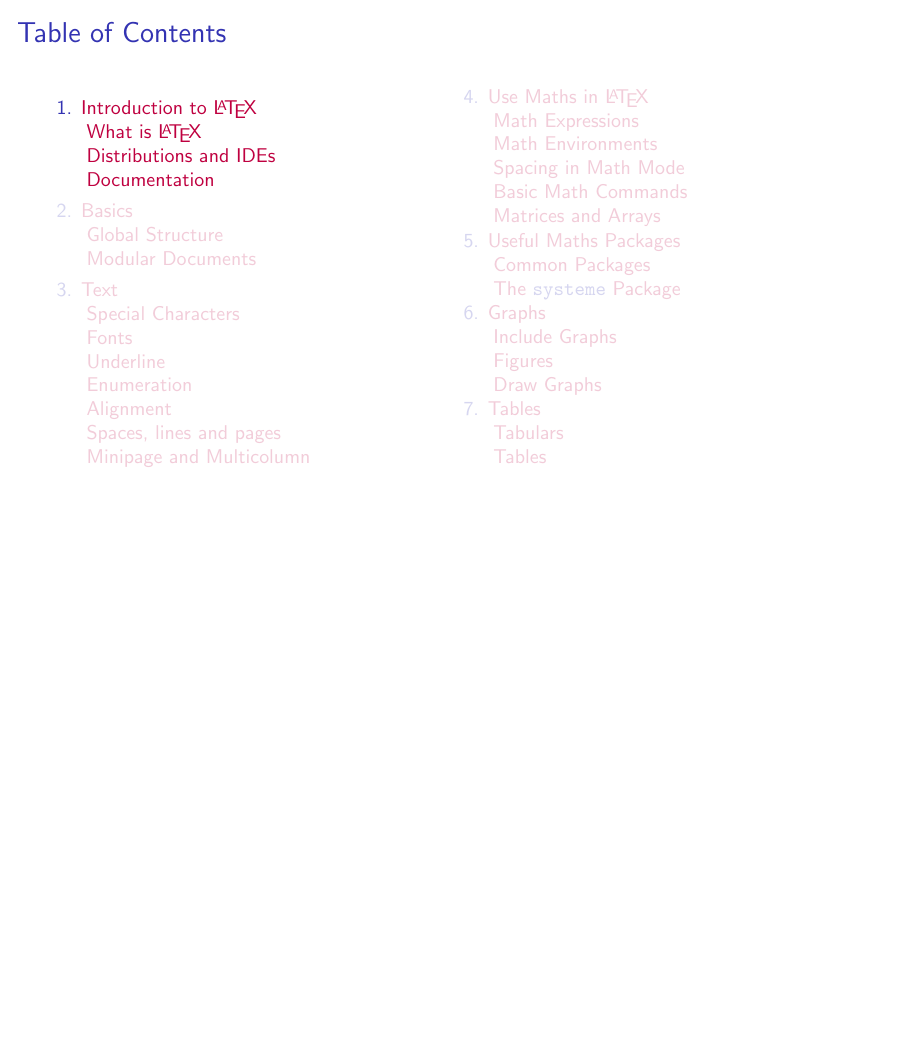
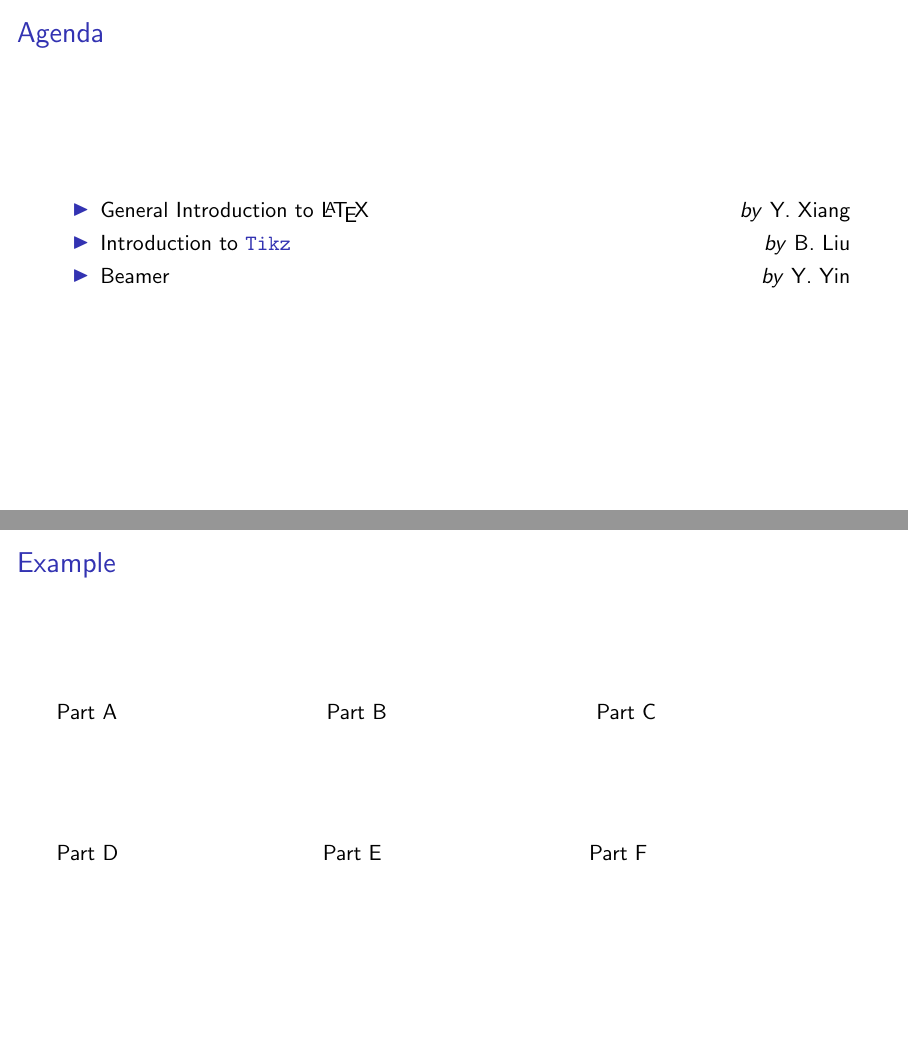
Before and after one commit to linsyking/latex-wksp, LaTeX slides (lecture/all/main.tex, which reads lecture/text/main.tex, lecture/text/minipage.tex): page 2 of 193 before the commit and pages 2 and 98 of 195 after it, the two joined at a grey line, the shorter picture padded with empty space. Compiled offline with pdfLaTeX; a LaTeX package or settings file that is missing is left out.

Commit message:
feat: add agenda

```diff
--- a/lecture/all/main.tex
+++ b/lecture/all/main.tex
@@ -109,7 +109,7 @@
 
 \urlstyle{same}
 
-\title{Introduction to \LaTeX\  from a practical perspective}
+\title{Introduction to \LaTeX\  from a Practical Perspective}
 \author{\hyperlink{https://github.com/linsyking}{Y. Xiang}, \hyperlink{https://github.com/fakefred}{Y. Yin}, \hyperlink{https://github.com/Hydraallen}{R. Wang}, \hyperlink{https://github.com/keke1022}{B. Liu}}
 \institute{TechJI}
 \date{\today}
@@ -120,8 +120,16 @@
     \begin{figure}
         \centering
         \caption*{Wechat Group}
-        \includegraphics[width=3cm]{./qrcode.jpg}
+        \includegraphics[width=2.5cm]{./qrcode.jpg}
     \end{figure}
+\end{frame}
+
+\begin{frame}{Agenda}
+    \begin{itemize}
+        \item General Introduction to \LaTeX \hspace*{\fill} \textit{by} Y.~Xiang
+        \item Introduction to \packagename{Tikz} \hspace*{\fill} \textit{by} B.~Liu
+        \item Beamer \hspace*{\fill} \textit{by} Y.~Yin
+    \end{itemize}
 \end{frame}
 
 \input{../intro/main}
--- a/lecture/text/main.tex
+++ b/lecture/text/main.tex
@@ -316,6 +316,10 @@
 \begin{frame}
     The code above generate six minipages in a grid of 3 columns $\times$ 2 rows. Don't try to add up the width of minipages in a line for more than about \LC{0.98\linewidth} (since a minipage have a small margin on each side), or the last minipage may be on a new line. \\[0.5em]
     For each minipage, it can be seem as an independent \LaTeX\ document, where text, formulas, graphics, tables and etc. can be inserted, and most importantly, they won't affect each other. What's more, you can even use minipages in a minipage to form a multi-level nesting. \\
+\end{frame}
+
+\begin{frame}{Example}
+    \input{../text/minipage.tex}
 \end{frame}
 
 \begin{frame}[fragile]
--- a/lecture/text/minipage.tex
+++ b/lecture/text/minipage.tex
@@ -1,23 +1,23 @@
 \begin{minipage}{0.32\linewidth}
-  % ...
+  Part A
 \end{minipage}
 \hfill % Fill horizontal space
 \begin{minipage}{0.32\linewidth}
-  % ...
+  Part B
 \end{minipage}
 \hfill % Fill horizontal space
 \begin{minipage}{0.32\linewidth}
-  % ...
+  Part C
 \end{minipage}
 \vfill % Fill vertical space
 \begin{minipage}{0.32\linewidth}
-  % ...
+  Part D
 \end{minipage}
 \hfill % Fill horizontal space
 \begin{minipage}{0.32\linewidth}
-  % ...
+  Part E
 \end{minipage}
 \hfill % Fill horizontal space
 \begin{minipage}{0.32\linewidth}
-  % ...
+  Part F
 \end{minipage}
```
Also changed, not shown: lecture/text/main.tex (2 more changed lines).
